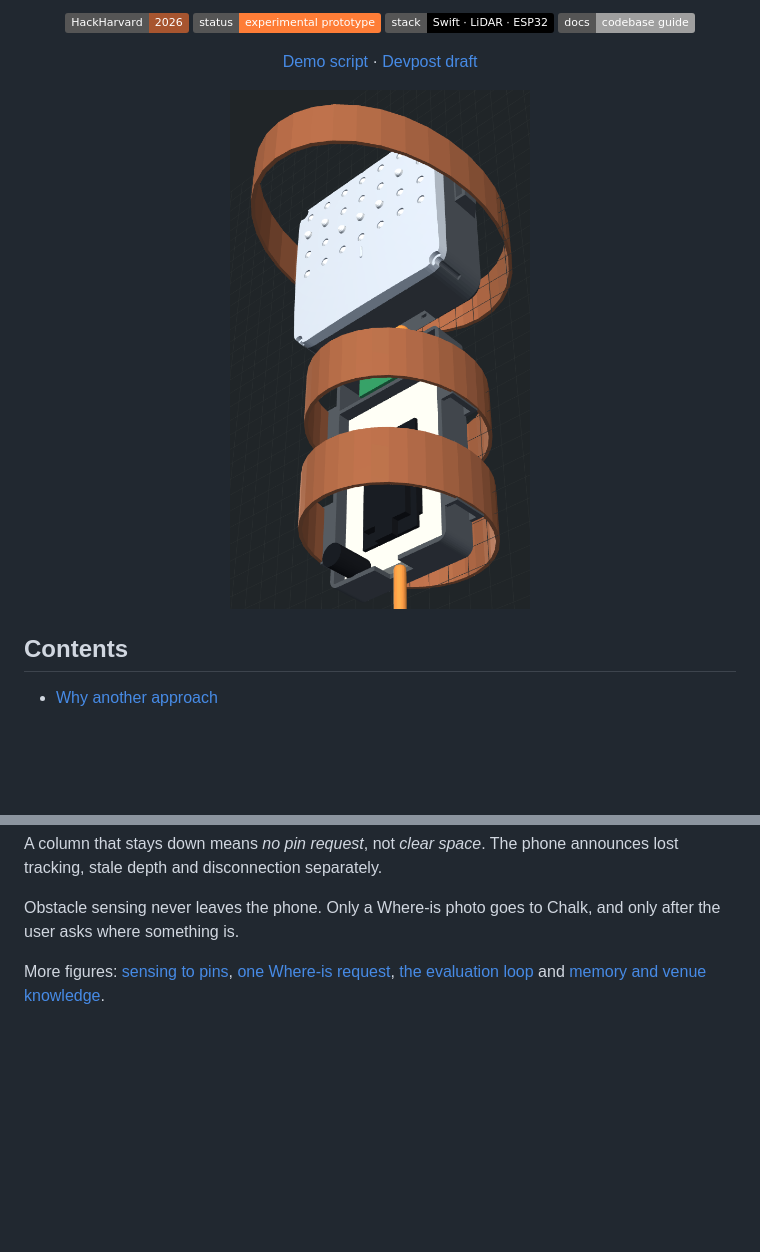
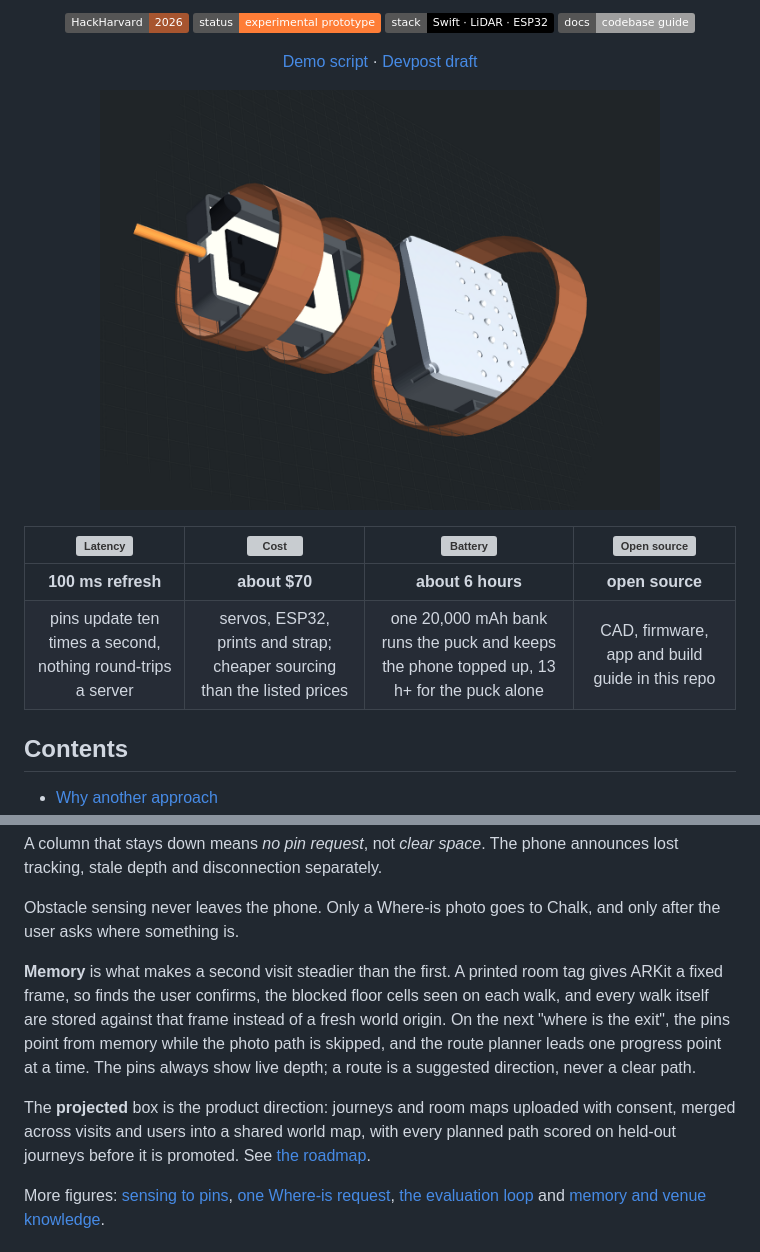
Before and after one commit to MartinPuli/feel, a Markdown page: README.md, 2 parts joined by grey strips. GitHub-like rendering; pictures changed too: docs/media/puck-strap-render.png; badges without logos; blank space fills up the shorter version; grey boxes are pictures that could not be loaded.

Commit message:
pcad render readme + blue audio test fix

```diff
--- a/README.md
+++ b/README.md
@@ -17,8 +17,17 @@
 </div>
 
 <p align="center">
-  <img src="docs/media/puck-strap-render.png" width="300" alt="The FEEL puck on its forearm strap: the 6 × 4 pin plate lifted off the chassis, with the three copper strap loops around the body">
+  <img src="docs/media/puck-strap-render.png" width="560" alt="The FEEL puck on its forearm strap: the 6 × 4 pin plate lifted off the chassis, with the three copper strap loops around the body">
 </p>
+
+<div align="center">
+
+| <img src="https://api.iconify.design/lucide/zap.svg?color=%238b949e&width=22" width="22" alt="Latency"> | <img src="https://api.iconify.design/lucide/wrench.svg?color=%238b949e&width=22" width="22" alt="Cost"> | <img src="https://api.iconify.design/lucide/battery-charging.svg?color=%238b949e&width=22" width="22" alt="Battery"> | <img src="https://api.iconify.design/lucide/unlock.svg?color=%238b949e&width=22" width="22" alt="Open source"> |
+|:---:|:---:|:---:|:---:|
+| **100 ms refresh** | **about $70** | **about 6 hours** | **open source** |
+| pins update ten times a second, nothing round-trips a server | servos, ESP32, prints and strap; cheaper sourcing than the listed prices | one 20,000 mAh bank runs the puck and keeps the phone topped up, 13 h+ for the puck alone | CAD, firmware, app and build guide in this repo |
+
+</div>
 
 ## Contents
 
@@ -115,6 +146,17 @@ tracking, stale depth and disconnection separately.
 
 Obstacle sensing never leaves the phone. Only a Where-is photo goes to Chalk, and only after
 the user asks where something is.
+
+**Memory** is what makes a second visit steadier than the first. A printed room tag gives
+ARKit a fixed frame, so finds the user confirms, the blocked floor cells seen on each walk, and
+every walk itself are stored against that frame instead of a fresh world origin. On the next
+"where is the exit", the pins point from memory while the photo path is skipped, and the route
+planner leads one progress point at a time. The pins always show live depth; a route is a
+suggested direction, never a clear path.
+
+The **projected** box is the product direction: journeys and room maps uploaded with
+consent, merged across visits and users into a shared world map, with every planned path
+scored on held-out journeys before it is promoted. See [the roadmap](docs/FEEL-CHALK-ROADMAP.md).
 
 More figures: [sensing to pins](docs/diagrams/sensing-to-pins.svg),
 [one Where-is request](docs/diagrams/where-is-path.svg),
```
Also changed, not shown: other parts of README.md (+22 -0 lines), 2 other files.
